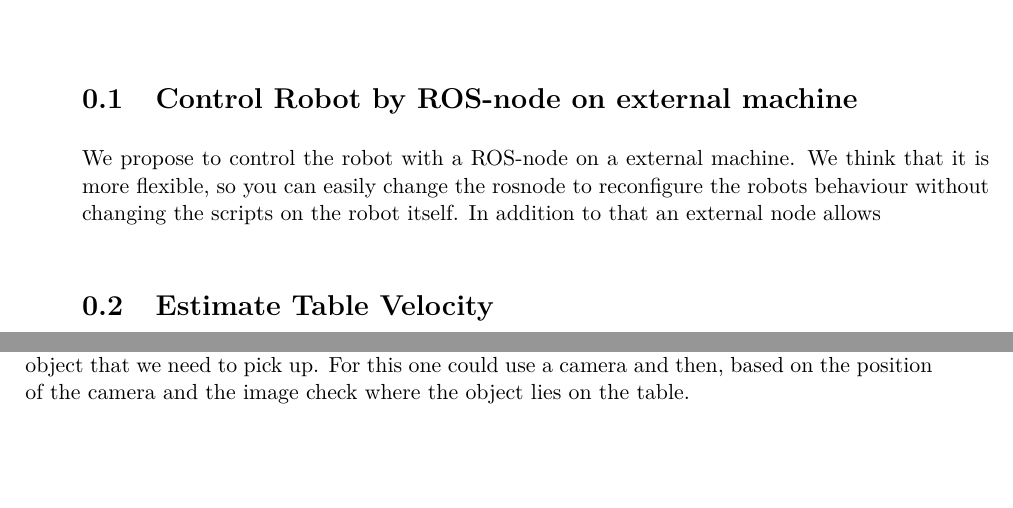
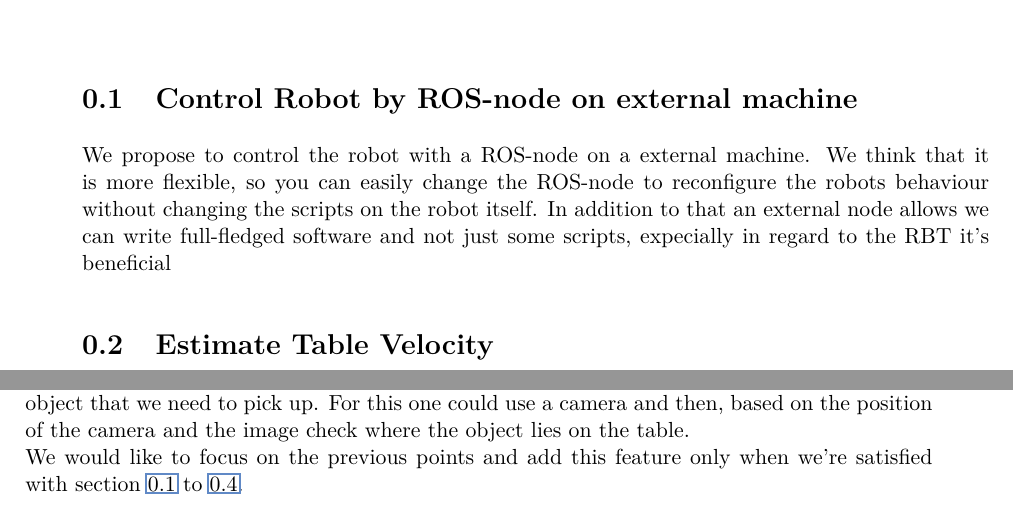
Before and after one commit to fabianamhof/robotics, a LaTeX thesis (iisthesis-2018-12-27/iisthesis/report_robotics.tex): two parts of pages 7 and 8 of 8, joined at a grey line, cut so that both start at the same text, the shorter picture padded with empty space. Compiled offline with pdfLaTeX.

Commit message:
Improved external ROS-node

```diff
--- a/iisthesis-2018-12-27/iisthesis/report_robotics.tex
+++ b/iisthesis-2018-12-27/iisthesis/report_robotics.tex
@@ -28,7 +28,8 @@ This implementation does not estimate the table velocity, they only have hardcod
 \section{Control Robot by ROS-node on external machine}
 \label{separate_node}
 We propose to control the robot with a ROS-node on a external machine.
-We think that it is more flexible, so you can easily change the rosnode to reconfigure the robots behaviour without changing the scripts on the robot itself. In addition to that an external node allows
+We think that it is more flexible, so you can easily change the ROS-node to reconfigure the robots behaviour without changing the scripts on the robot itself. In addition to that an external node allows we can write full-fledged software and not just
+some scripts, expecially in regard to the RBT it's beneficial
 
 \section{Estimate Table Velocity}
 \label{estimate_velocity}
@@ -69,6 +70,7 @@ Therefore if the object is not in reach the robots executes the "wait" task and
 
 \section{Use Camera to detect Cube [OPTIONAL]}
 \label{use_camera}
-Another thing that could be improved is the recognition of the object. At the moment, thanks to the simulation, we know the position of the object and so we dont have to recognize it. In the real world however we need some sensor to determinate the position and orientation of the object that we need to pick up. For this one could use a camera and then, based on the position of the camera and the image check where the object lies on the table.
+Another thing that could be improved is the recognition of the object. At the moment, thanks to the simulation, we know the position of the object and so we dont have to recognize it. In the real world however we need some sensor to determinate the position and orientation of the object that we need to pick up. For this one could use a camera and then, based on the position of the camera and the image check where the object lies on the table. \\
+We would like to focus on the previous points and add this feature only when we're satisfied with section \ref{separate_node} to \ref{implement_rbt}.
 
 \end{document}
```
